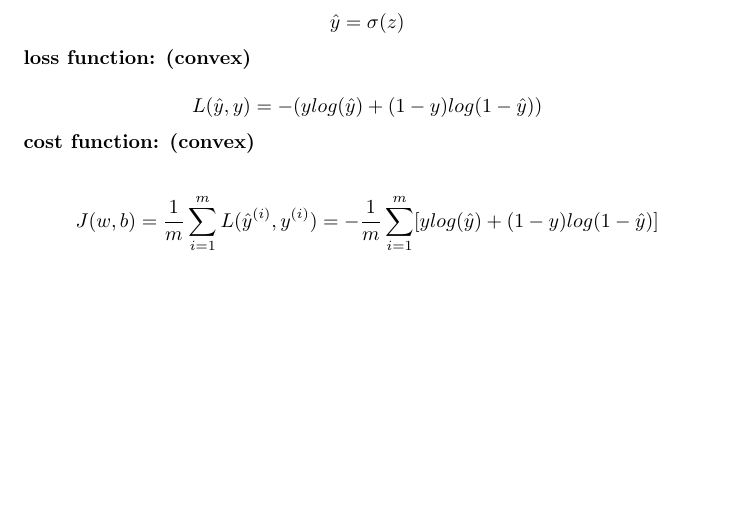
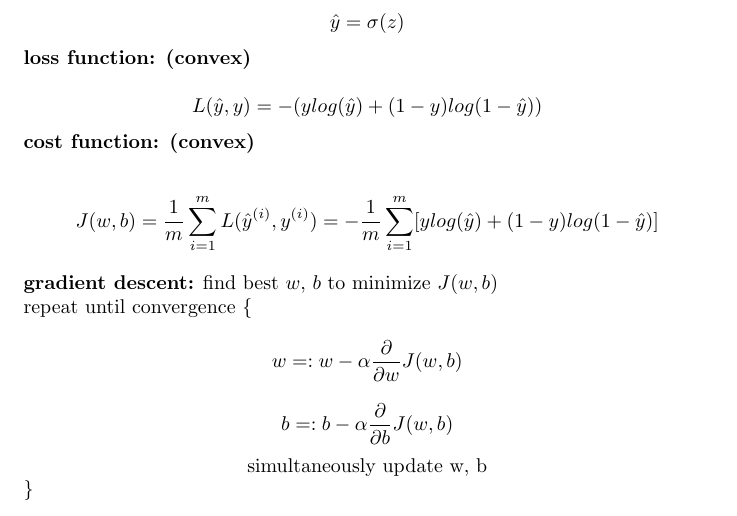
Before and after one commit to MDataResearch/ml_notes, a LaTeX document (dl_course/note/main.tex): part of page 4 of 4, cut so that both start at the same text, the shorter picture padded with empty space. Compiled offline with pdfLaTeX.

Commit message:
gradient descent

```diff
--- a/dl_course/note/main.tex
+++ b/dl_course/note/main.tex
@@ -124,6 +124,14 @@ y^{(1)} & y^{(2)} & \dots & y^{(m)}
 
 \[J(w, b) = \frac{1}{m} \sum^m_{i = 1} L(\hat{y}^{(i)}, y^{(i)}) = - \frac{1}{m} \sum^m_{i = 1} [ylog(\hat{y}) + (1 - y)log(1 - \hat{y})]\]
 
+\noindent \textbf{gradient descent:} find best \(w\), \(b\) to minimize \(J(w, b)\)
+
+\noindent repeat until convergence \{
+\[w =: w - \alpha \frac{\partial}{\partial w} J(w, b)\]
+\[b =: b - \alpha \frac{\partial}{\partial b} J(w, b)\]
+\centerline{simultaneously update w, b}
+\}
+
 \printindex
 
 \end{document}
```
Also changed, not shown: dl_course/note/main.tex (2 more changed lines).
